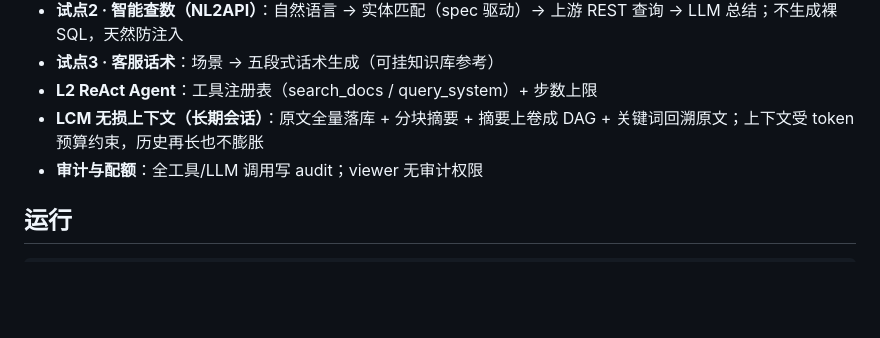
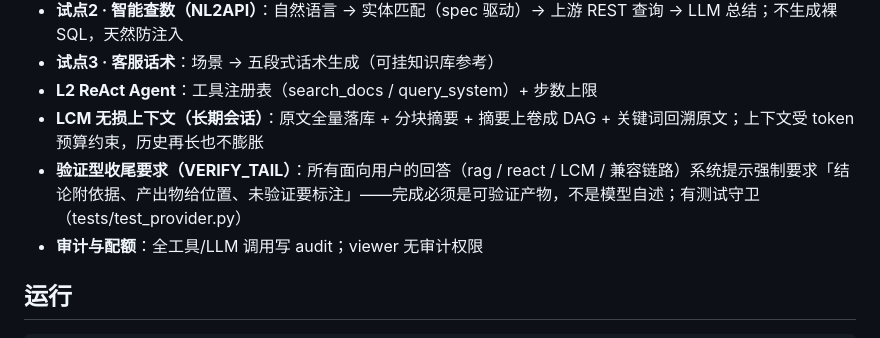
Before and after one commit to FeinaoLab/feinao-agent, a Markdown page: README.md, the part around the change. GitHub-like rendering; blank space fills up the shorter version.

Commit message:
docs: 补 VERIFY_TAIL 验证型收尾要求说明

```diff
--- a/README.md
+++ b/README.md
@@ -12,6 +12,7 @@
 - **试点3 · 客服话术**：场景 → 五段式话术生成（可挂知识库参考）
 - **L2 ReAct Agent**：工具注册表（search_docs / query_system）+ 步数上限
 - **LCM 无损上下文（长期会话）**：原文全量落库 + 分块摘要 + 摘要上卷成 DAG + 关键词回溯原文；上下文受 token 预算约束，历史再长也不膨胀
+- **验证型收尾要求（VERIFY_TAIL）**：所有面向用户的回答（rag / react / LCM / 兼容链路）系统提示强制要求「结论附依据、产出物给位置、未验证要标注」——完成必须是可验证产物，不是模型自述；有测试守卫（tests/test_provider.py）
 - **审计与配额**：全工具/LLM 调用写 audit；viewer 无审计权限
 
 ## 运行
```
